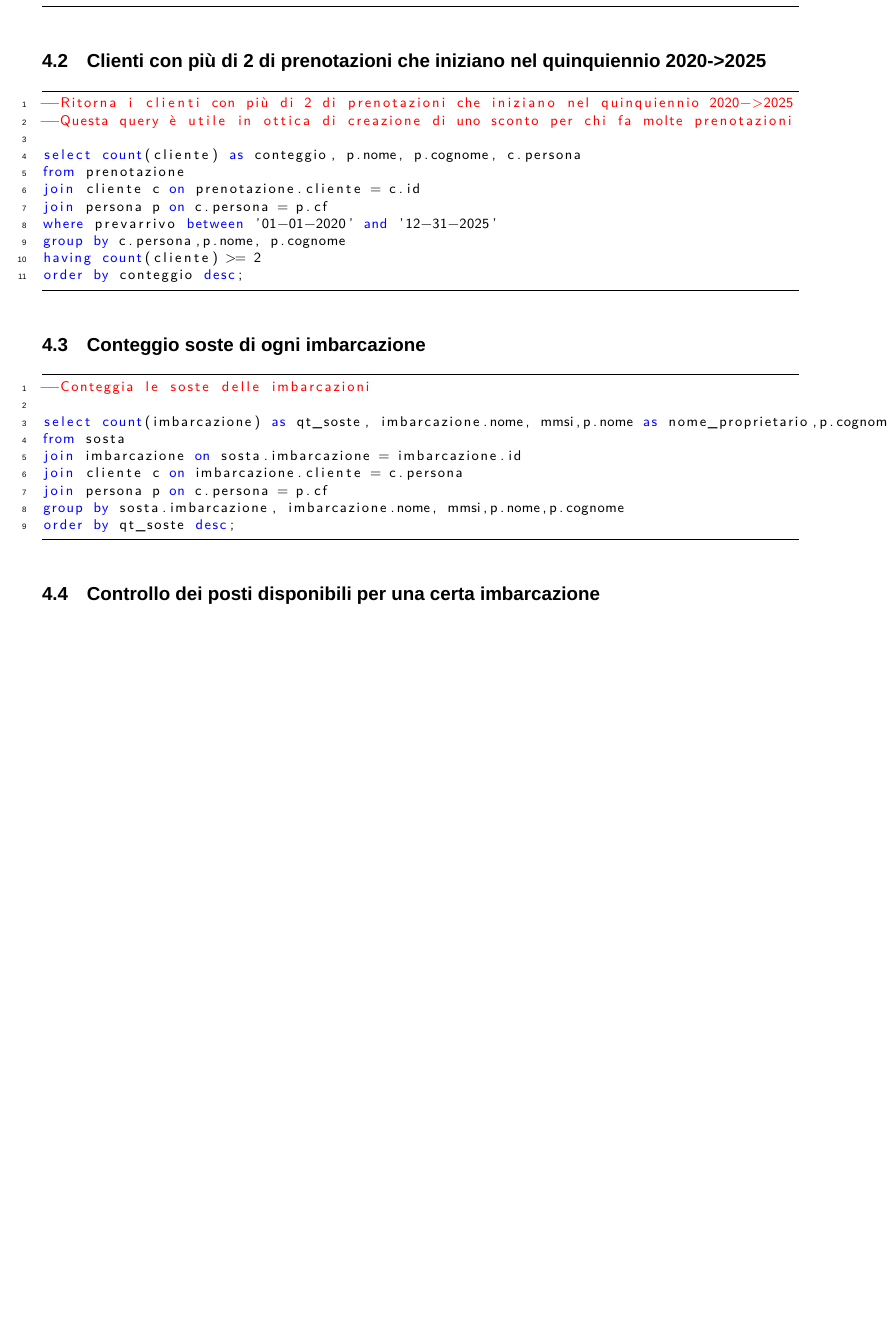
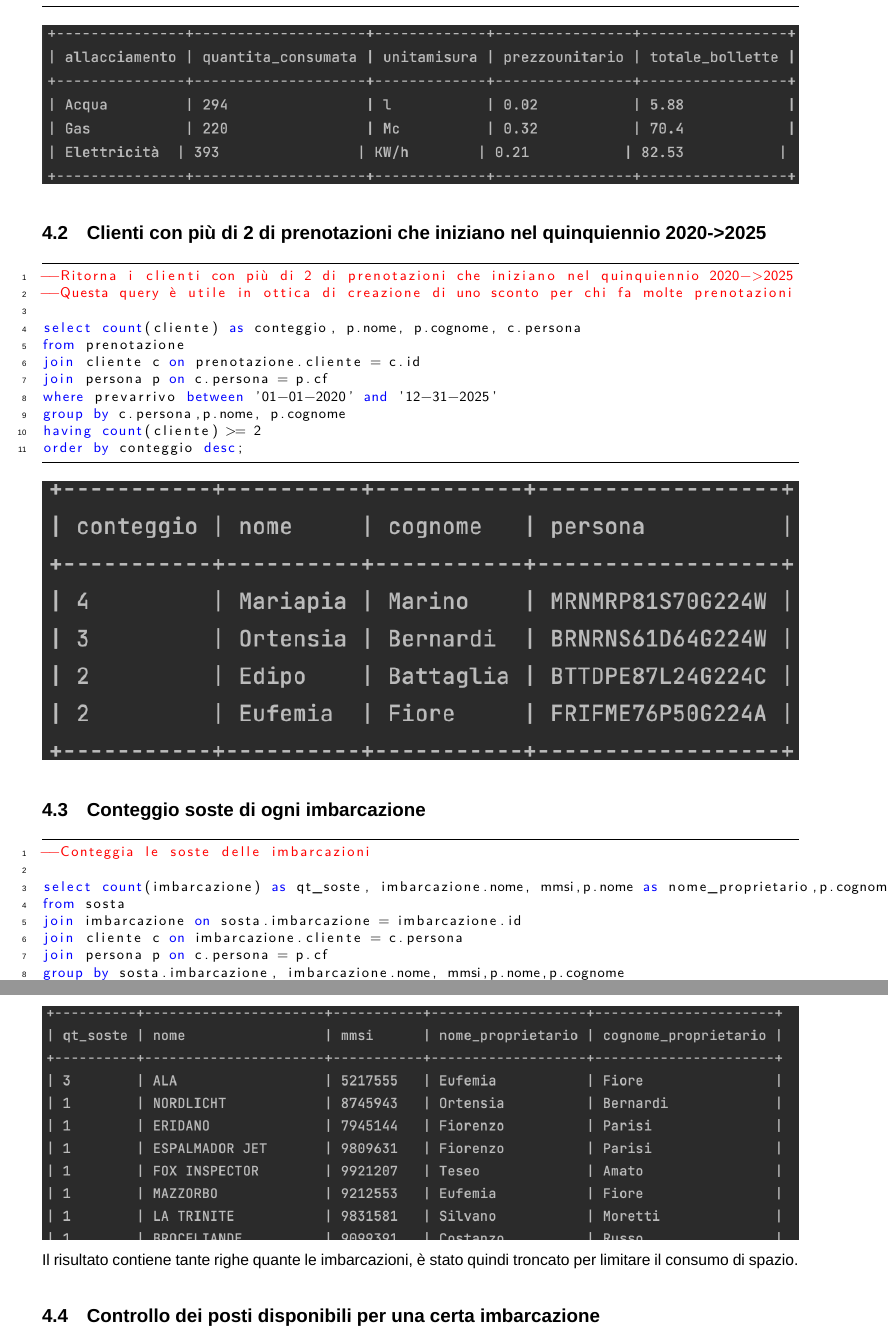
Before and after one commit to alessandro-massarenti/Progetto-basi-di-dati-2022, a LaTeX document (src_relazione_tex/main.tex, which reads src_relazione_tex/contenuti/indicizzazione_ed_operazioni.tex): part of page 13 of 14 before the commit and two parts of pages 13 and 14 of 15 after it, the two joined at a grey line, cut so that both start at the same text, the shorter picture padded with empty space. Compiled offline with XeLaTeX; a missing font is replaced by an installed copy or a similar font.

Commit message:
Aggiunti i risultati delle query close #23

```diff
--- a/src_relazione_tex/contenuti/indicizzazione_ed_operazioni.tex
+++ b/src_relazione_tex/contenuti/indicizzazione_ed_operazioni.tex
@@ -23,6 +23,8 @@ group by allacciamento, unitamisura, prezzounitario;
 
 \end{lstlisting}
 
+\includegraphics[width=\linewidth]{img/result_consumi.png}
+
 \subsection{Clienti con più di 2 di prenotazioni che iniziano nel quinquiennio 2020->2025}
 
 \begin{lstlisting}
@@ -39,6 +41,8 @@ having count(cliente) >= 2
 order by conteggio desc;
 \end{lstlisting}
 
+\includegraphics[width=\linewidth]{img/result_2prenotazioni.png}
+
 \subsection{Conteggio soste di ogni imbarcazione}
 
 \begin{lstlisting}
@@ -52,6 +56,10 @@ join persona p on c.persona = p.cf
 group by sosta.imbarcazione, imbarcazione.nome, mmsi,p.nome,p.cognome
 order by qt_soste desc;
 \end{lstlisting}
+
+\includegraphics[width=\linewidth]{img/result_sosteimb.png}
+
+Il risultato contiene tante righe quante le imbarcazioni, è stato quindi troncato per limitare il consumo di spazio.
 
 \subsection{Controllo dei posti disponibili per una certa imbarcazione}
 \begin{lstlisting}
```
Also changed, not shown: src_relazione_tex/img/result_2prenotazioni.png (added), src_relazione_tex/img/result_consumi.png (added), src_relazione_tex/img/result_molidisponibili.png (added), src_relazione_tex/img/result_sosteimb.png (added), src_relazione_tex/contenuti/indicizzazione_ed_operazioni.tex (2 more changed lines).
